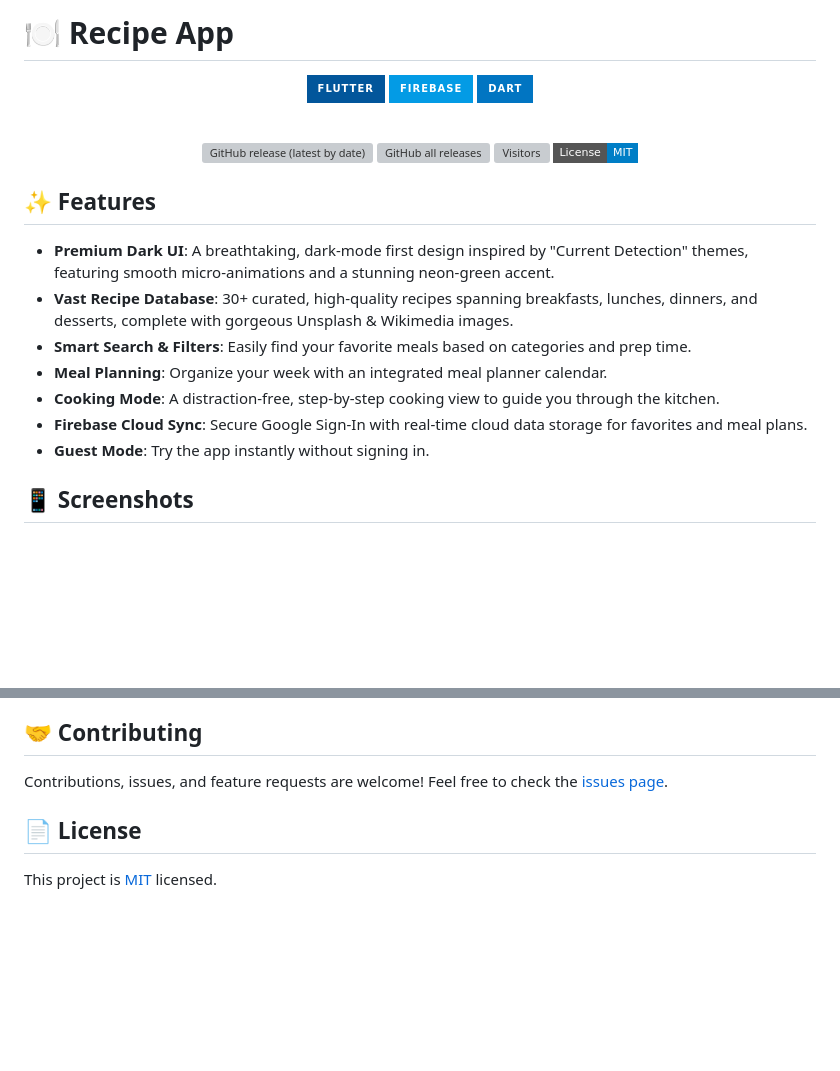
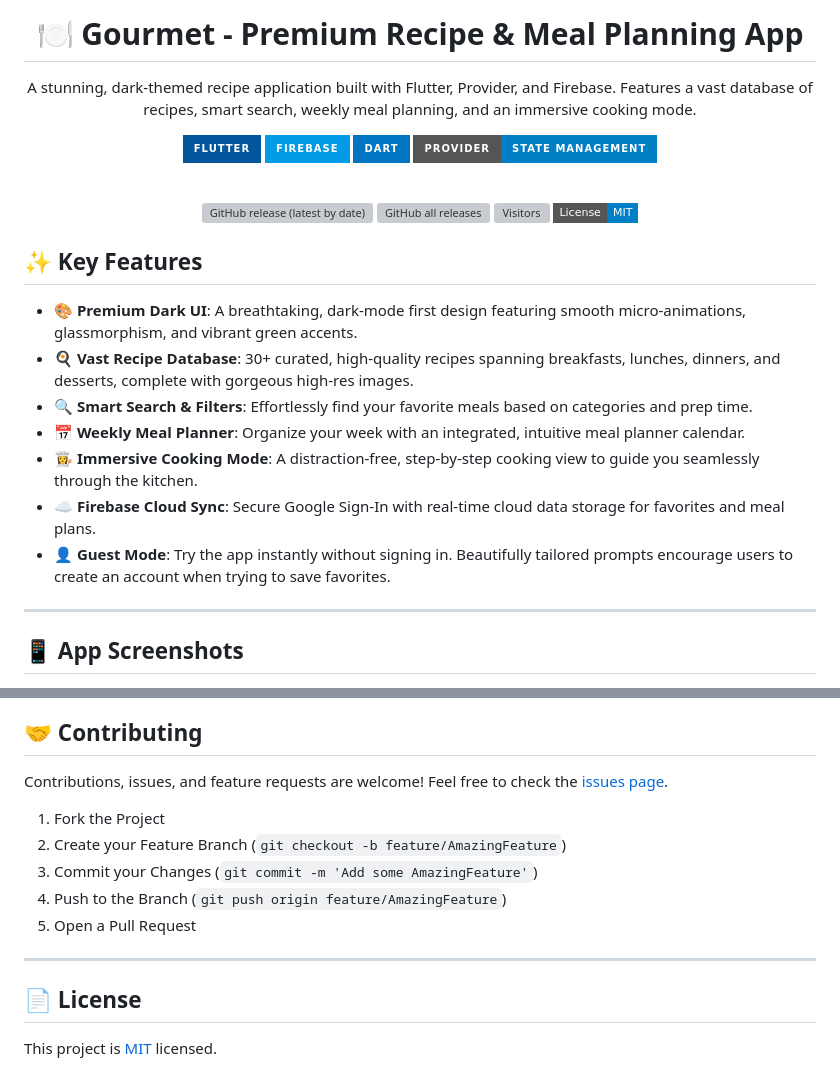
Before and after one commit to Yeamin-Talukder/Recipe-App, a Markdown page: README.md, 2 parts joined by grey strips. Drawn GitHub-style; badges without logos; blank space fills up the shorter version; grey boxes are pictures that could not be loaded.

Commit message:
Enhance README styling and content

```diff
--- a/README.md
+++ b/README.md
@@ -1,10 +1,16 @@
-# 🍽️ Recipe App
+<h1 align="center">🍽️ Gourmet - Premium Recipe & Meal Planning App</h1>
+
+<p align="center">
+  A stunning, dark-themed recipe application built with Flutter, Provider, and Firebase.
+  Features a vast database of recipes, smart search, weekly meal planning, and an immersive cooking mode.
+</p>
 
 <div align="center">
 
   ![Flutter](https://img.shields.io/badge/Flutter-%2302569B.svg?style=for-the-badge&logo=Flutter&logoColor=white)
   ![Firebase](https://img.shields.io/badge/Firebase-039BE5?style=for-the-badge&logo=Firebase&logoColor=white)
   ![Dart](https://img.shields.io/badge/Dart-%230175C2.svg?style=for-the-badge&logo=dart&logoColor=white)
+  ![Provider](https://img.shields.io/badge/Provider-State_Management-blue?style=for-the-badge)
 
   <br>
 
@@ -15,16 +21,18 @@
 
 </div>
 
-## ✨ Features
+## ✨ Key Features
 
-- **Premium Dark UI**: A breathtaking, dark-mode first design inspired by "Current Detection" themes, featuring smooth micro-animations and a stunning neon-green accent.
-- **Vast Recipe Database**: 30+ curated, high-quality recipes spanning breakfasts, lunches, dinners, and desserts, complete with gorgeous Unsplash & Wikimedia images.
-- **Smart Search & Filters**: Easily find your favorite meals based on categories and prep time.
-- **Meal Planning**: Organize your week with an integrated meal planner calendar.
-- **Cooking Mode**: A distraction-free, step-by-step cooking view to guide you through the kitchen.
-- **Firebase Cloud Sync**: Secure Google Sign-In with real-time cloud data storage for favorites and meal plans.
-- **Guest Mode**: Try the app instantly without signing in.
+- 🎨 **Premium Dark UI**: A breathtaking, dark-mode first design featuring smooth micro-animations, glassmorphism, and vibrant green accents.
+- 🍳 **Vast Recipe Database**: 30+ curated, high-quality recipes spanning breakfasts, lunches, dinners, and desserts, complete with gorgeous high-res images.
+- 🔍 **Smart Search & Filters**: Effortlessly find your favorite meals based on categories and prep time.
+- 📅 **Weekly Meal Planner**: Organize your week with an integrated, intuitive meal planner calendar.
+- 👩‍🍳 **Immersive Cooking Mode**: A distraction-free, step-by-step cooking view to guide you seamlessly through the kitchen.
+- ☁️ **Firebase Cloud Sync**: Secure Google Sign-In with real-time cloud data storage for favorites and meal plans.
+- 👤 **Guest Mode**: Try the app instantly without signing in. Beautifully tailored prompts encourage users to create an account when trying to save favorites.
 
-## 📱 Screenshots
+---
+
+## 📱 App Screenshots
 
 <div align="center">
@@ -76,6 +122,14 @@ You can download the latest optimized, production-ready APK directly from our [R
 
 Contributions, issues, and feature requests are welcome! Feel free to check the [issues page](https://github.com/Yeamin-Talukder/Recipe-App/issues).
 
+1. Fork the Project
+2. Create your Feature Branch (`git checkout -b feature/AmazingFeature`)
+3. Commit your Changes (`git commit -m 'Add some AmazingFeature'`)
+4. Push to the Branch (`git push origin feature/AmazingFeature`)
+5. Open a Pull Request
+
+---
+
 ## 📄 License
 
 This project is [MIT](LICENSE) licensed.
```
Also changed, not shown: other parts of README.md (+47 -9 lines).
